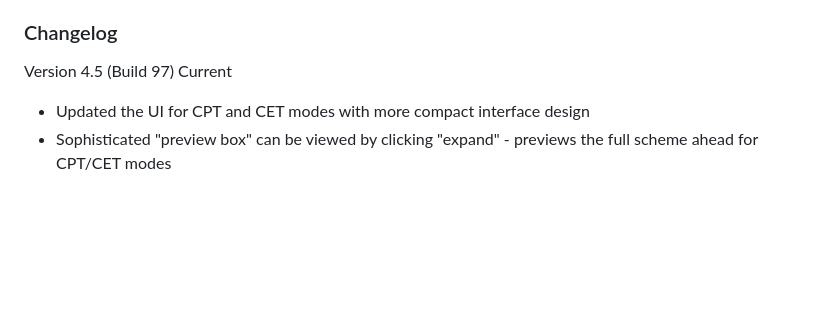
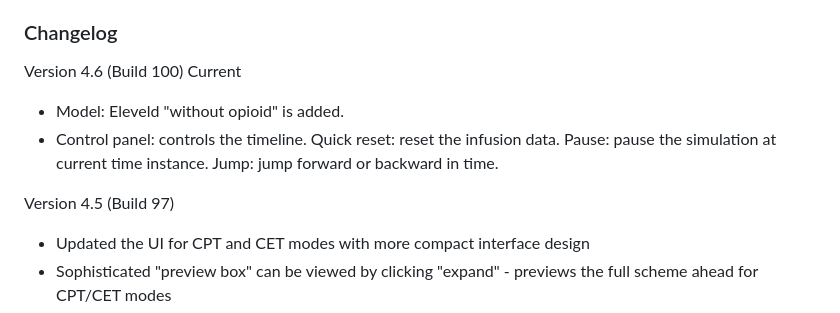
Before and after one commit to luktinghin/simtiva, a Markdown page: README.md, the part around the change. GitHub-like rendering; blank space fills up the shorter version.

```diff
--- a/README.md
+++ b/README.md
@@ -21,7 +21,11 @@ A complex (dual) mode is also available. It explores the PD interaction of propo
 - To help deliver TCI in a setting where TCI pumps are not available
 
 ### Changelog
- Version 4.5 (Build 97) Current
+ Version 4.6 (Build 100) Current
+ - Model: Eleveld "without opioid" is added.
+ - Control panel: controls the timeline. Quick reset: reset the infusion data. Pause: pause the simulation at current time instance. Jump: jump forward or backward in time.
+
+ Version 4.5 (Build 97)
  - Updated the UI for CPT and CET modes with more compact interface design
  - Sophisticated "preview box" can be viewed by clicking "expand" - previews the full scheme ahead for CPT/CET modes
  - Corrected the CPT algorithm - previously, increasing CPT will overshoot the CP and decreasing the CPT will cause premature re-start of infusion
```
